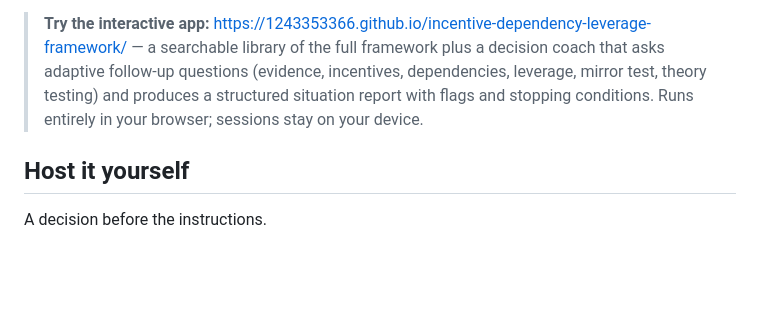
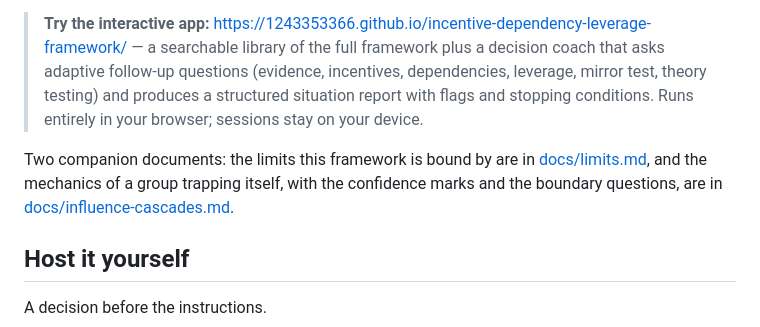
Before and after one commit to 1243353366/incentive-dependency-leverage-framework, a Markdown page: README.md, the part around the change. Drawn GitHub-style; blank space fills up the shorter version.

```diff
--- a/README.md
+++ b/README.md
@@ -3,6 +3,8 @@
 **Integrated strategic edition · Layers 0–23 · Three global trump cards · DARVO and elicitation protocols · Strategic intervention sequence · Final decision gate**
 
 > **Try the interactive app:** <https://1243353366.github.io/incentive-dependency-leverage-framework/> — a searchable library of the full framework plus a decision coach that asks adaptive follow-up questions (evidence, incentives, dependencies, leverage, mirror test, theory testing) and produces a structured situation report with flags and stopping conditions. Runs entirely in your browser; sessions stay on your device.
+
+Two companion documents: the limits this framework is bound by are in [docs/limits.md](docs/limits.md), and the mechanics of a group trapping itself, with the confidence marks and the boundary questions, are in [docs/influence-cascades.md](docs/influence-cascades.md).
 
 ## Host it yourself
 
```
Also changed, not shown: docs/influence-cascades.md (added, +84 -0 lines).
